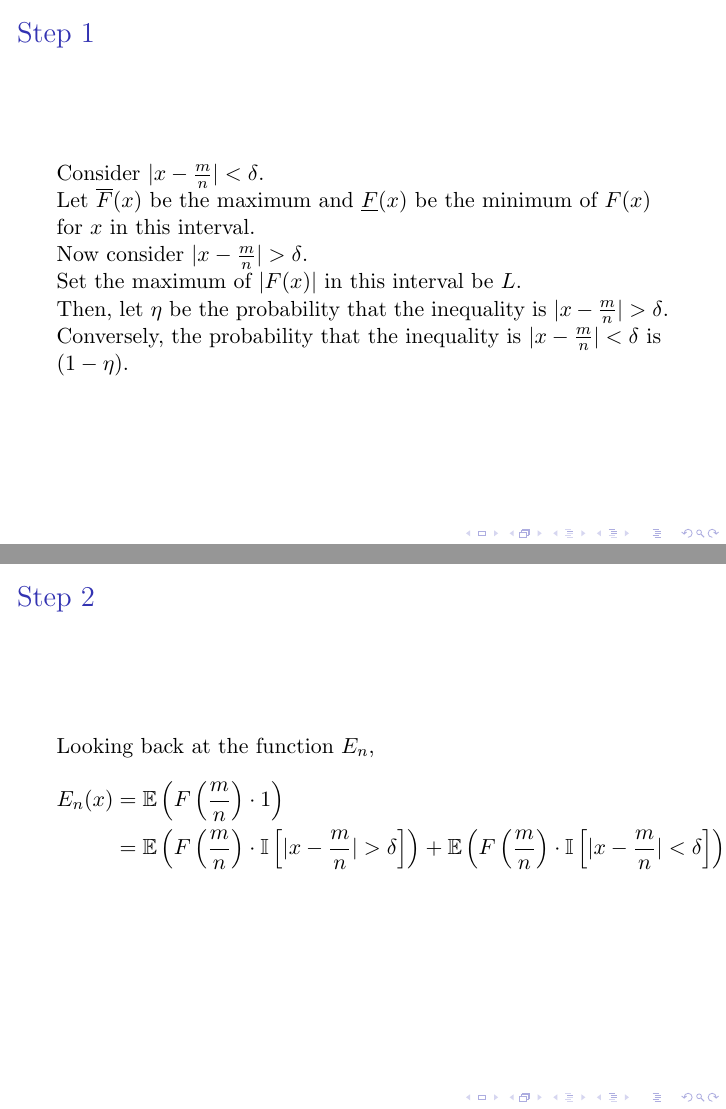
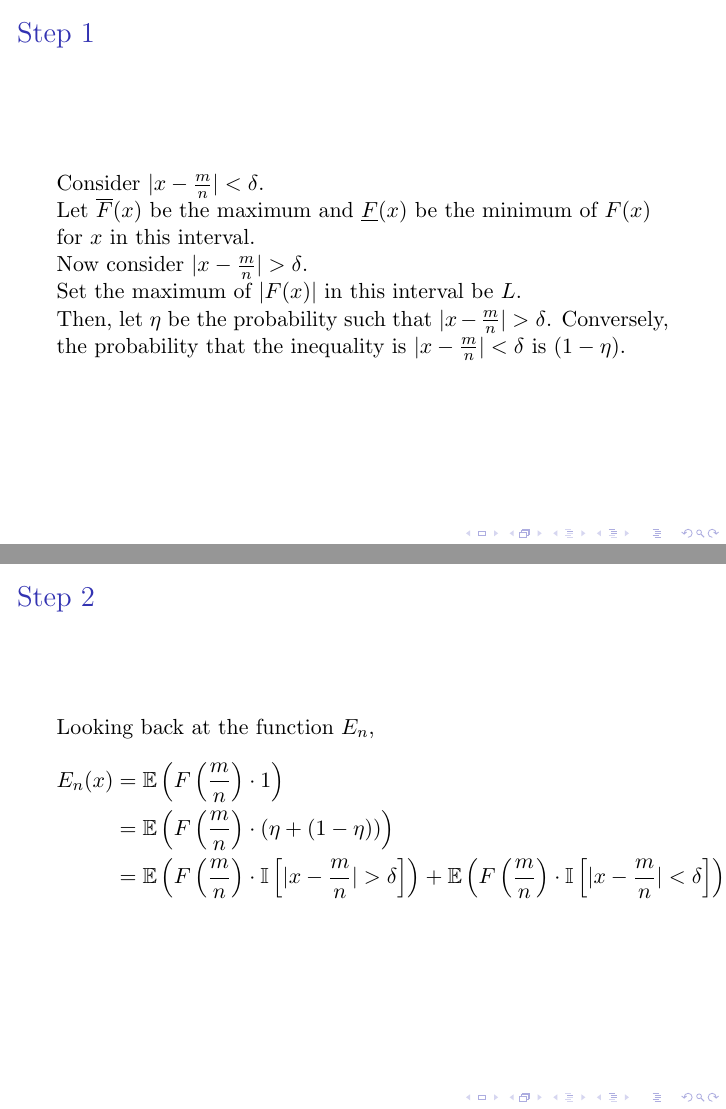
Before and after one commit to jkaiwar/bernstein-presentation, LaTeX slides (main.tex): pages 25 and 26 of 30, joined at a grey line. Compiled offline with pdfLaTeX.

Commit message:
Updates from Overleaf

```diff
--- a/main.tex
+++ b/main.tex
@@ -231,13 +231,14 @@ Now consider $|x-\frac{m}{n}|>\delta$.
 \newline
 Set the maximum of $|F(x)|$ in this interval be $L$.
 \newline
-Then, let $\eta$ be the probability that the inequality is $|x-\frac{m}{n}|>\delta$. Conversely, the probability that the inequality is $|x-\frac{m}{n}|<\delta$ is $(1-\eta)$.
+Then, let $\eta$ be the probability such that $|x-\frac{m}{n}|>\delta$. Conversely, the probability that the inequality is $|x-\frac{m}{n}|<\delta$ is $(1-\eta)$.
 \end{frame}
 
 \begin{frame}{Step 2}
 Looking back at the function $E_n$,
 \begin{align*}
     E_n(x) &= \mathbb{E}\left(F\left(\frac{m}{n}\right)\cdot1\right) \\
+    &= \mathbb{E}\left(F\left(\frac{m}{n}\right)\cdot(\eta+(1-\eta))\right) \\
     &= \mathbb{E}\left(F\left(\frac{m}{n}\right)\cdot \mathbb{I}\left[|x-\frac{m}{n}|>\delta\right]\right) + \mathbb{E}\left(F\left(\frac{m}{n}\right)\cdot \mathbb{I}\left[|x-\frac{m}{n}|<\delta\right]\right)\\
 \end{align*}
 \end{frame}
```
